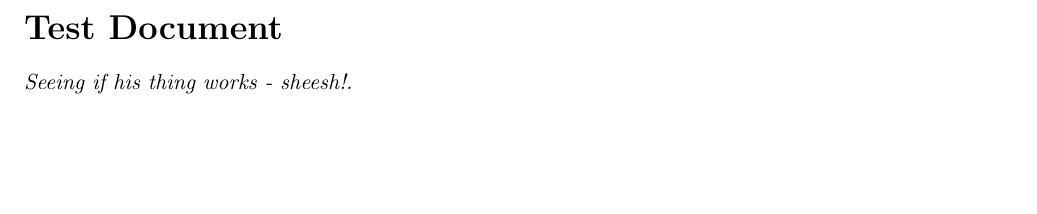
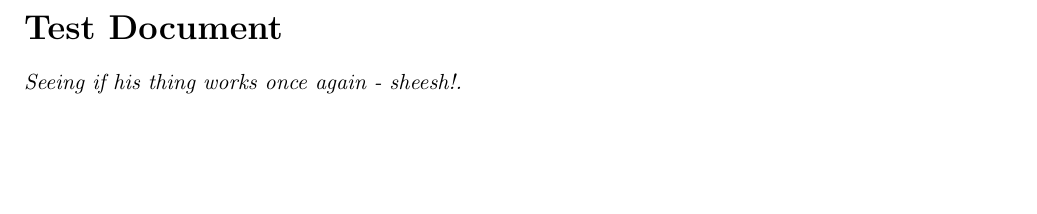
Before and after one commit to kstady/Ximera, a LaTeX document (testdoc.tex): part of page 1 of 3, cut so that both start at the same text. Compiled offline with pdfLaTeX.

Commit message:
My message

```diff
--- a/testdoc.tex
+++ b/testdoc.tex
@@ -5,7 +5,7 @@
 
 \begin{document}
 
-\begin{abstract} Seeing if his thing works - sheesh!. \end{abstract}
+\begin{abstract} Seeing if his thing works once again  - sheesh!. \end{abstract}
 \maketitle
 
 \begin{question}
```
